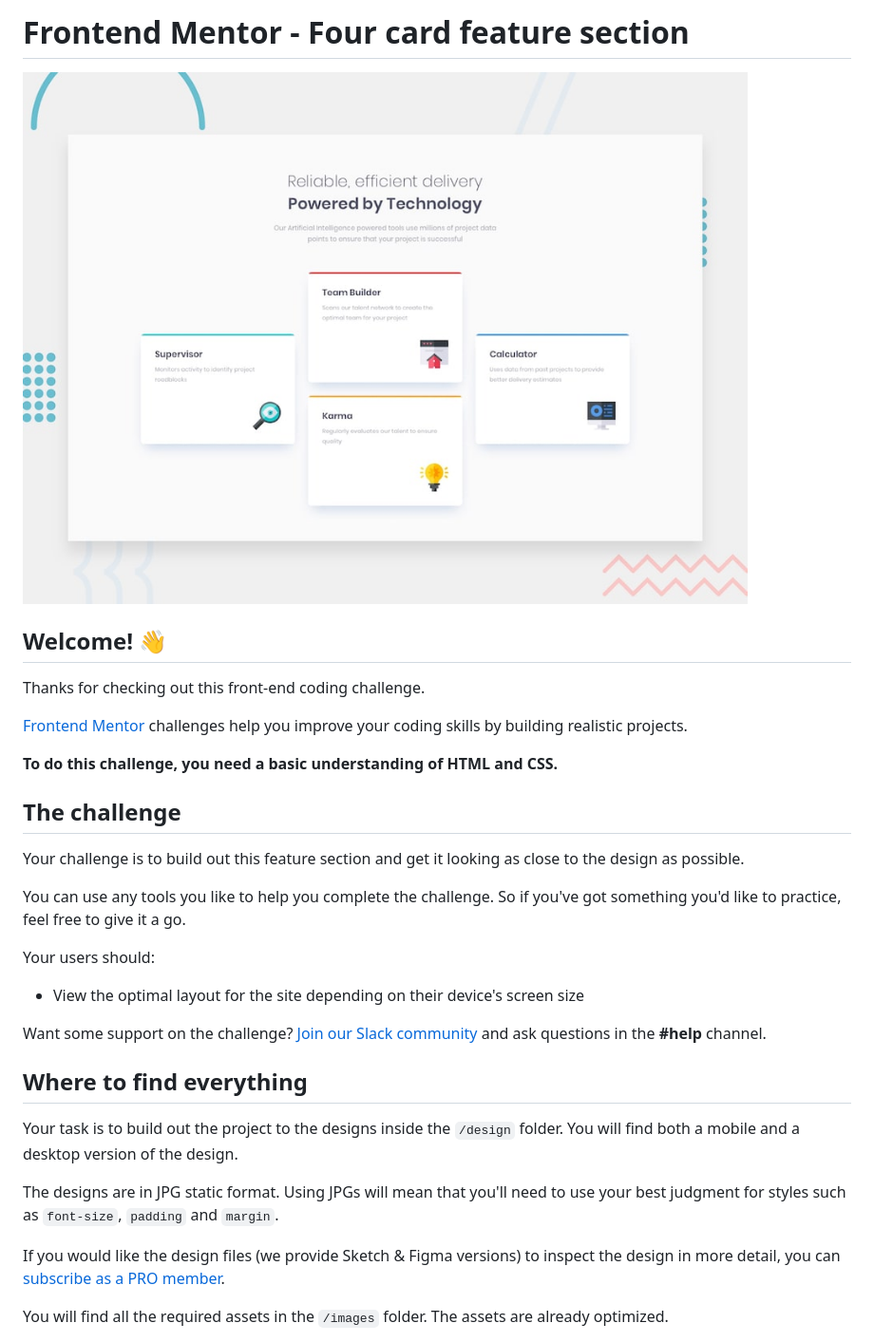
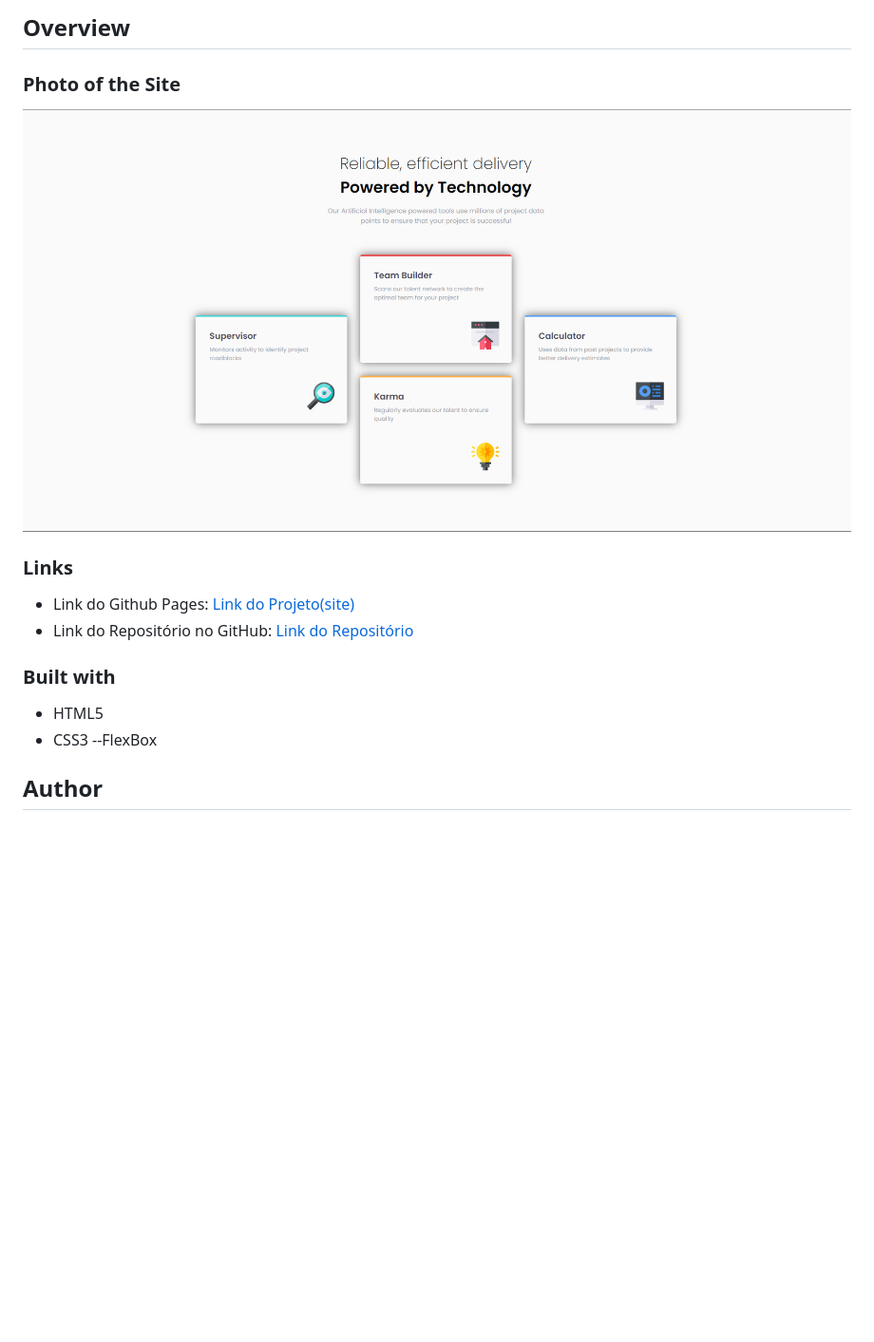
Before and after one commit to GersonADS/four-card-feature-section-master, a Markdown page: README.md, the part around the change printed below. Shown: that part at 95% size. GitHub-like rendering; pictures changed too: screenshot.png (added); blank space fills up the shorter version.

```diff
--- a/README.md
+++ b/README.md
@@ -1,34 +1,21 @@
-# Frontend Mentor - Four card feature section
+## Overview
 
-![Design preview for the Four card feature section coding challenge](./design/desktop-preview.jpg)
+### Photo of the Site
 
-## Welcome! 👋
+![](./screenshot.png)
 
-Thanks for checking out this front-end coding challenge.
 
-[Frontend Mentor](https://www.frontendmentor.io) challenges help you improve your coding skills by building realistic projects.
+### Links
 
-**To do this challenge, you need a basic understanding of HTML and CSS.**
+- Link do Github Pages: [Link do Projeto(site)](https://gersonads.github.io/four-card-feature-section-master/)
+- Link do Repositório no GitHub: [Link do Repositório](https://github.com/GersonADS/four-card-feature-section-master)
 
-## The challenge
 
-Your challenge is to build out this feature section and get it looking as close to the design as possible.
+### Built with
 
-You can use any tools you like to help you complete the challenge. So if you've got something you'd like to practice, feel free to give it a go.
+- HTML5
+- CSS3
+--FlexBox
 
-Your users should:
+## Author
 
-- View the optimal layout for the site depending on their device's screen size
-
-Want some support on the challenge? [Join our Slack community](https://www.frontendmentor.io/slack) and ask questions in the **#help** channel.
-
-## Where to find everything
-
-Your task is to build out the project to the designs inside the `/design` folder. You will find both a mobile and a desktop version of the design.
-
-The designs are in JPG static format. Using JPGs will mean that you'll need to use your best judgment for styles such as `font-size`, `padding` and `margin`.
-
-If you would like the design files (we provide Sketch & Figma versions) to inspect the design in more detail, you can [subscribe as a PRO member](https://www.frontendmentor.io/pro).
-
-You will find all the required assets in the `/images` folder. The assets are already optimized.
-
```
Also changed, not shown: other parts of README.md (+2 -57 lines), 1 other file.
